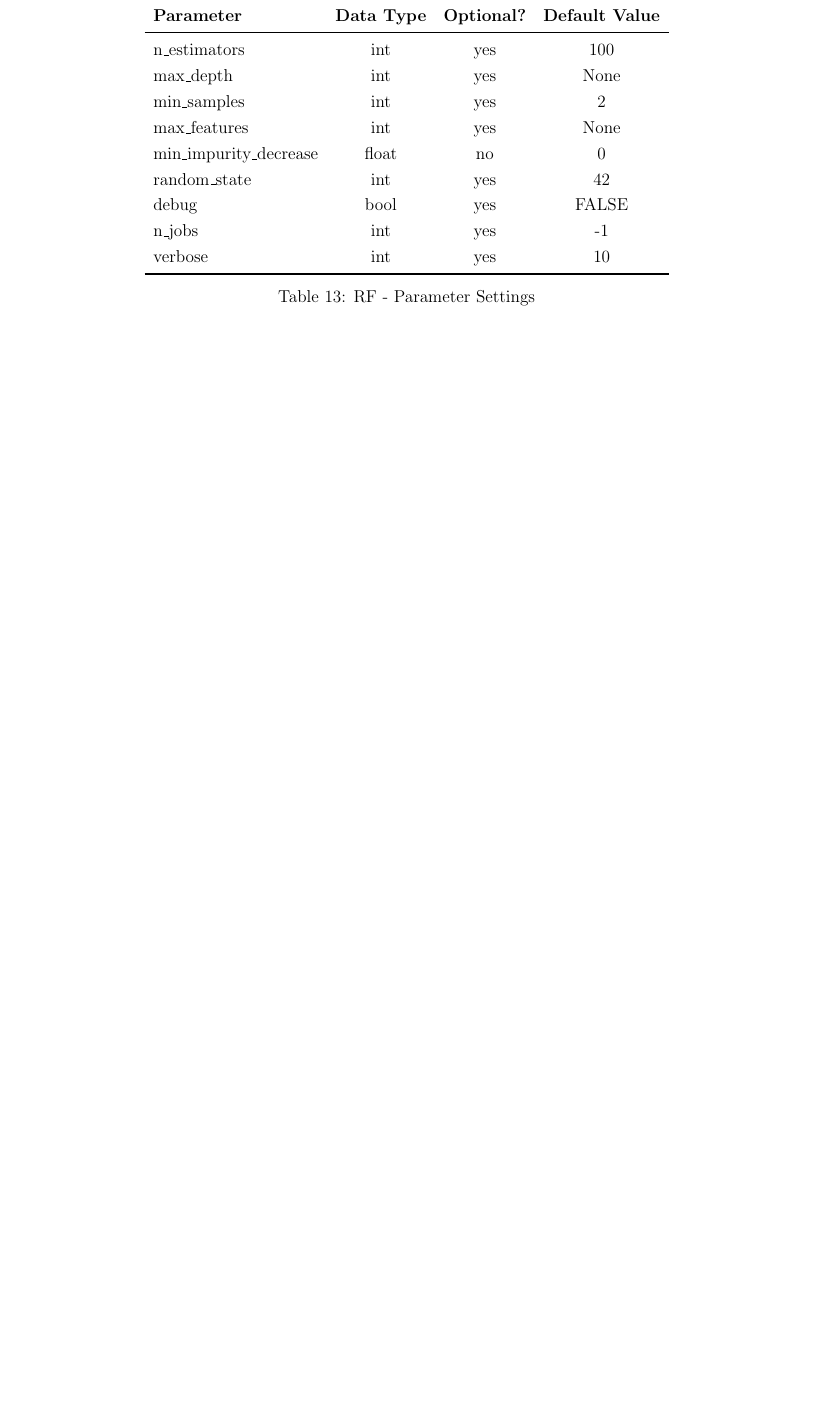
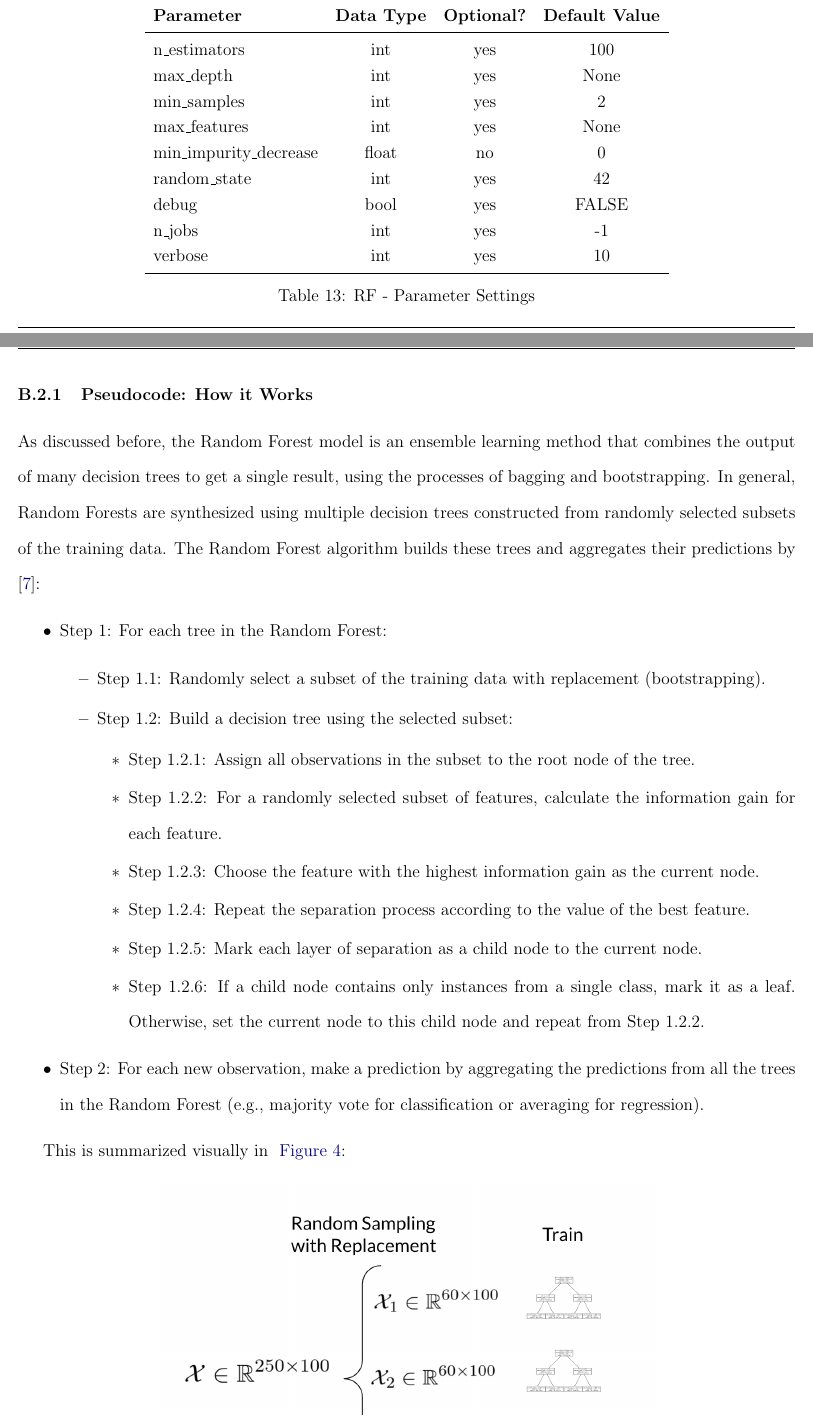
Before and after one commit to lakshyaag/ML-Tree-Based-Algorithms, a LaTeX document (report/0_main.tex, which reads report/4_ section 4.tex): part of page 19 of 20 before the commit and two parts of pages 20 and 21 of 23 after it, the two joined at a grey line, cut so that both start at the same text, the shorter picture padded with empty space. Compiled offline with pdfLaTeX.

Commit message:
Added Pseudocode for DT and RF.  Updated Bibliography. (#3)
* added pseudocode and associated changes

* cleanup

---------

Co-authored-by: Lakshya Agarwal <lakshyajannu@gmail.com>

```diff
--- a/report/0_main.tex
+++ b/report/0_main.tex
@@ -26,6 +26,7 @@
 \usepackage{tabularx}
 \usepackage[toc, page]{appendix}
 \usepackage{placeins}
+\usepackage[bottom]{footmisc}
 \onehalfspacing
 \begin{document}
 
--- a/report/4_ section 4.tex
+++ b/report/4_ section 4.tex
@@ -134,5 +156,26 @@
     \label{tab:rf_parameters}
   \end{table}
 
+    \subsubsection{Pseudocode: How it Works}
 
-  \subsection{Gradient Boosting Classification Implementation} \label{app:sec:gb_implementation}
+    As discussed before, the Random Forest model is an ensemble learning method that combines the output of many decision trees to get a single result, using the processes of bagging and bootstrapping.
+  In general, Random Forests are synthesized using multiple decision trees constructed from randomly selected subsets of the training data. The Random Forest algorithm builds these trees and aggregates their predictions by \cite{bernstein}:
+
+    \begin{itemize}
+        \item Step 1: For each tree in the Random Forest:
+        \begin{itemize}
+            \item Step 1.1: Randomly select a subset of the training data with replacement (bootstrapping).
+            \item Step 1.2: Build a decision tree using the selected subset:
+            \begin{itemize}
+                \item Step 1.2.1: Assign all observations in the subset to the root node of the tree.
+                \item Step 1.2.2: For a randomly selected subset of features, calculate the information gain for each feature.
+                \item Step 1.2.3: Choose the feature with the highest information gain as the current node.
+                \item Step 1.2.4: Repeat the separation process according to the value of the best feature.
+                \item Step 1.2.5: Mark each layer of separation as a child node to the current node.
+                \item Step 1.2.6: If a child node contains only instances from a single class, mark it as a leaf. Otherwise, set the current node to this child node and repeat from Step 1.2.2.
+            \end{itemize}
+        \end{itemize}
+        \item Step 2: For each new observation, make a prediction by aggregating the predictions from all the trees in the Random Forest (e.g., majority vote for classification or averaging for regression).
+    \end{itemize}
+
+    This is summarized visually in ~\autoref{fig:rf_flowchart}:
@@ -139,3 +187,9 @@
+      \label{fig:rf_flowchart}
+    \end{figure}
+    \footnotetext{Source: \href{https://en.wikipedia.org/wiki/Random_forest}{Wikipedia}}
+    \FloatBarrier
+
+    \subsection{Gradient Boosting Classification Implementation} \label{app:sec:gb_implementation}
 
   \textbf{The implementation of this classifier can be found in the \textit{GradientBoostingClassifier.py} file attached along with this submission.}
 
```
Also changed, not shown: report/1_ section 1.tex (+2 -1 lines), report/Sources.bib (+16 -0 lines), report/images/id3-dt.png (added), report/images/rf_train.png (added), report/4_ section 4.tex (27 more changed lines).
